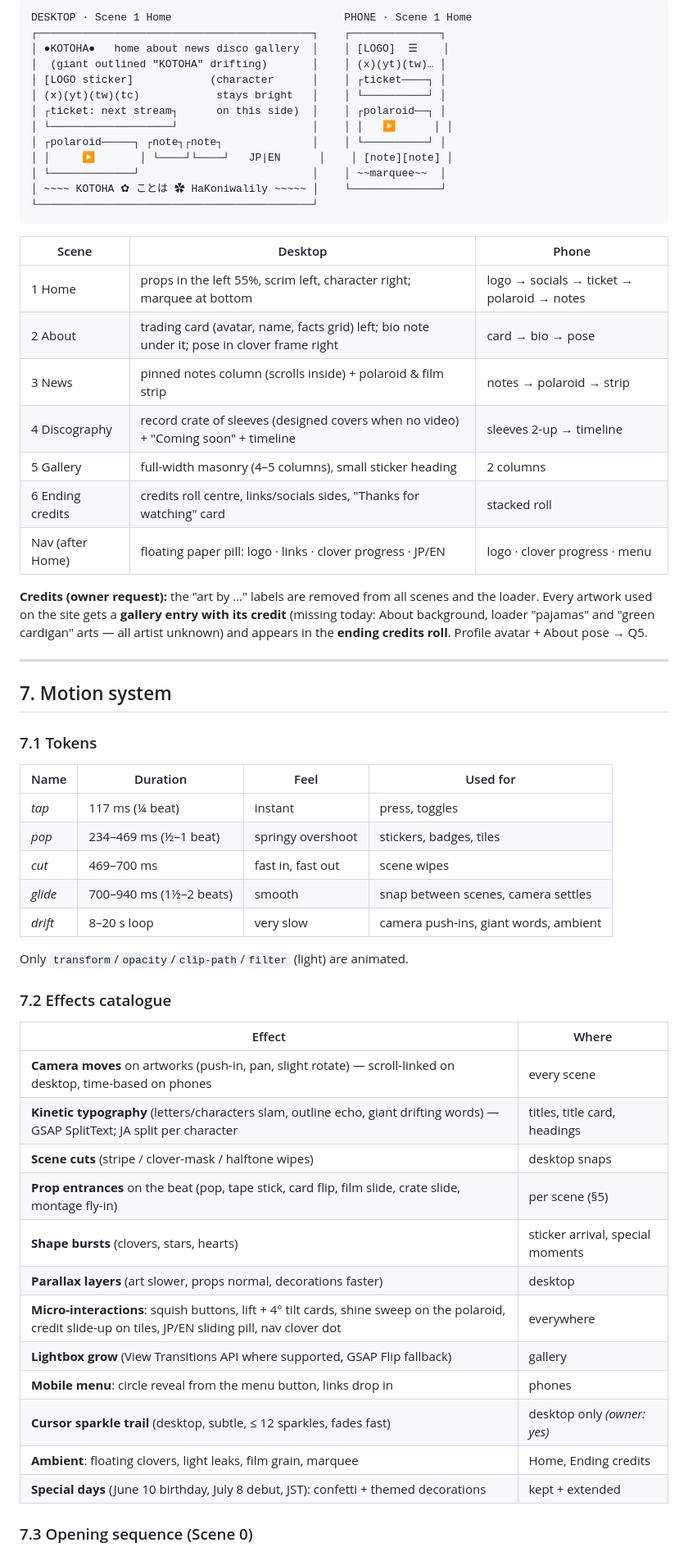
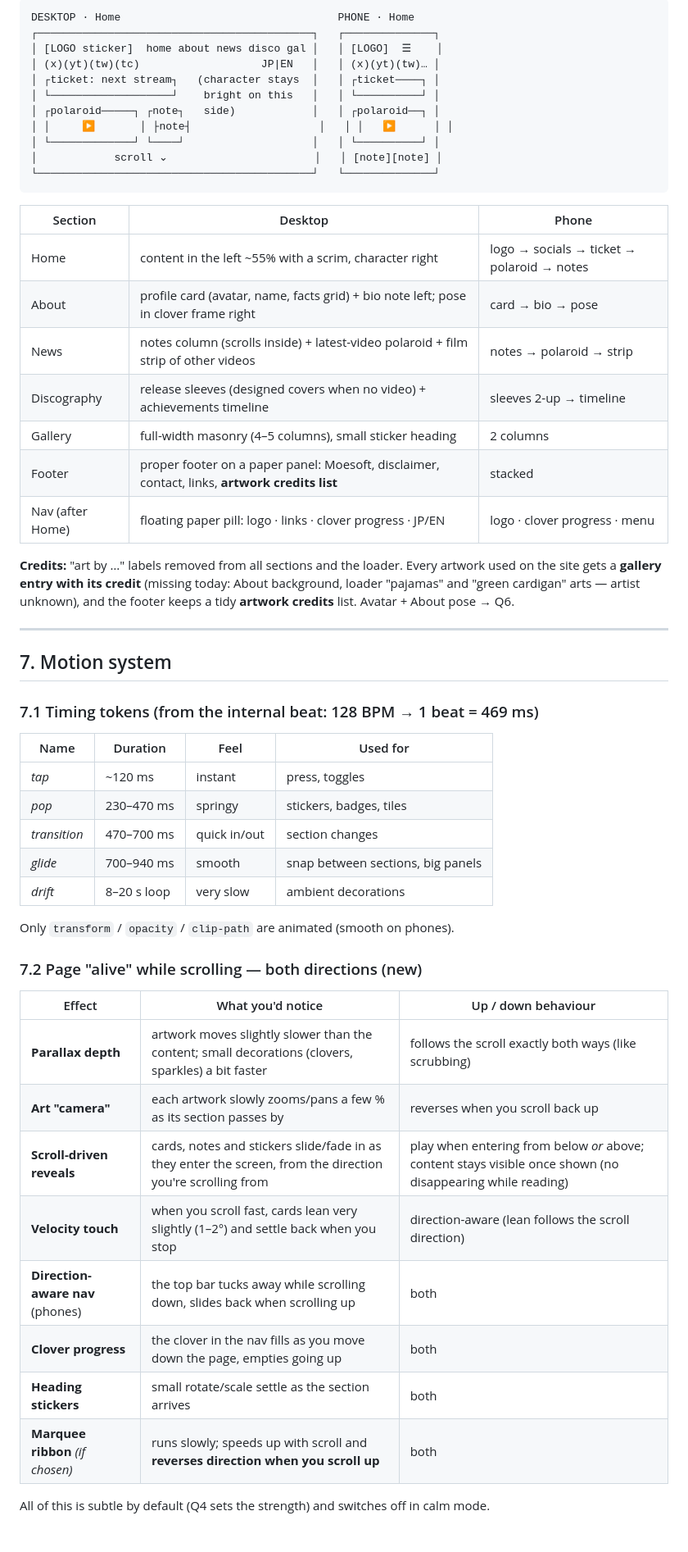
Before and after one commit to PastelSalt/kotoha-fansite, a Markdown page: docs/DESIGN_V2_PLAN.md, the part around one of its changes. Shown at 82% size. GitHub-like rendering; blank space fills up the shorter version.

````diff
--- a/docs/DESIGN_V2_PLAN.md
+++ b/docs/DESIGN_V2_PLAN.md
@@ -143,64 +135,58 @@ Desktop keeps "art full-screen + props on top"; the props are re-arranged for ba
 
 ```
-DESKTOP · Scene 1 Home                           PHONE · Scene 1 Home
-┌───────────────────────────────────────────┐    ┌──────────────┐
-│ ●KOTOHA●   home about news disco gallery  │    │ [LOGO]  ☰    │
-│  (giant outlined "KOTOHA" drifting)       │    │ (x)(yt)(tw)… │
-│ [LOGO sticker]            (character      │    │ ┌ticket────┐ │
-│ (x)(yt)(tw)(tc)            stays bright   │    │ └──────────┘ │
-│ ┌ticket: next stream┐      on this side)  │    │ ┌polaroid──┐ │
-│ └───────────────────┘                     │    │ │   ▶      │ │
-│ ┌polaroid─────┐ ┌note┐┌note┐              │    │ └──────────┘ │
-│ │     ▶       │ └────┘└────┘   JP|EN      │    │ [note][note] │
-│ └─────────────┘                           │    │ ~~marquee~~  │
-│ ~~~~ KOTOHA ✿ ことは ✿ HaKoniwalily ~~~~~ │    └──────────────┘
-└───────────────────────────────────────────┘
+DESKTOP · Home                                  PHONE · Home
+┌───────────────────────────────────────────┐   ┌──────────────┐
+│ [LOGO sticker]  home about news disco gal │   │ [LOGO]  ☰    │
+│ (x)(yt)(tw)(tc)                   JP|EN   │   │ (x)(yt)(tw)… │
+│ ┌ticket: next stream┐   (character stays  │   │ ┌ticket────┐ │
+│ └───────────────────┘    bright on this   │   │ └──────────┘ │
+│ ┌polaroid─────┐ ┌note┐   side)            │   │ ┌polaroid──┐ │
+│ │     ▶       │ ├note┤                    │   │ │   ▶      │ │
+│ └─────────────┘ └────┘                    │   │ └──────────┘ │
+│            scroll ⌄                       │   │ [note][note] │
+└───────────────────────────────────────────┘   └──────────────┘
 ```
 
-| Scene | Desktop | Phone |
+| Section | Desktop | Phone |
 |---|---|---|
-| 1 Home | props in the left 55%, scrim left, character right; marquee at bottom | logo → socials → ticket → polaroid → notes |
-| 2 About | trading card (avatar, name, facts grid) left; bio note under it; pose in clover frame right | card → bio → pose |
-| 3 News | pinned notes column (scrolls inside) + polaroid & film strip | notes → polaroid → strip |
-| 4 Discography | record crate of sleeves (designed covers when no video) + "Coming soon" + timeline | sleeves 2-up → timeline |
-| 5 Gallery | full-width masonry (4–5 columns), small sticker heading | 2 columns |
-| 6 Ending credits | credits roll centre, links/socials sides, "Thanks for watching" card | stacked roll |
+| Home | content in the left ~55% with a scrim, character right | logo → socials → ticket → polaroid → notes |
+| About | profile card (avatar, name, facts grid) + bio note left; pose in clover frame right | card → bio → pose |
+| News | notes column (scrolls inside) + latest-video polaroid + film strip of other videos | notes → polaroid → strip |
+| Discography | release sleeves (designed covers when no video) + achievements timeline | sleeves 2-up → timeline |
+| Gallery | full-width masonry (4–5 columns), small sticker heading | 2 columns |
+| Footer | proper footer on a paper panel: Moesoft, disclaimer, contact, links, **artwork credits list** | stacked |
 | Nav (after Home) | floating paper pill: logo · links · clover progress · JP/EN | logo · clover progress · menu |
 
-**Credits (owner request):** the "art by …" labels are removed from all scenes and the loader. Every artwork used on the site gets a **gallery entry with its credit** (missing today: About background, loader "pajamas" and "green cardigan" arts — all artist unknown) and appears in the **ending credits roll**. Profile avatar + About pose → Q5.
+**Credits:** "art by …" labels removed from all sections and the loader. Every artwork used on the site gets a **gallery entry with its credit** (missing today: About background, loader "pajamas" and "green cardigan" arts — artist unknown), and the footer keeps a tidy **artwork credits** list. Avatar + About pose → Q6.
 
 ---
 
 ## 7. Motion system
 
-### 7.1 Tokens
+### 7.1 Timing tokens (from the internal beat: 128 BPM → 1 beat = 469 ms)
 
 | Name | Duration | Feel | Used for |
 |---|---|---|---|
-| *tap* | 117 ms (¼ beat) | instant | press, toggles |
-| *pop* | 234–469 ms (½–1 beat) | springy overshoot | stickers, badges, tiles |
-| *cut* | 469–700 ms | fast in, fast out | scene wipes |
-| *glide* | 700–940 ms (1½–2 beats) | smooth | snap between scenes, camera settles |
-| *drift* | 8–20 s loop | very slow | camera push-ins, giant words, ambient |
+| *tap* | ~120 ms | instant | press, toggles |
+| *pop* | 230–470 ms | springy | stickers, badges, tiles |
+| *transition* | 470–700 ms | quick in/out | section changes |
+| *glide* | 700–940 ms | smooth | snap between sections, big panels |
+| *drift* | 8–20 s loop | very slow | ambient decorations |
 
-Only `transform`/`opacity`/`clip-path`/`filter` (light) are animated.
+Only `transform` / `opacity` / `clip-path` are animated (smooth on phones).
 
-### 7.2 Effects catalogue
+### 7.2 Page "alive" while scrolling — both directions (new)
 
-| Effect | Where |
-|---|---|
-| **Camera moves** on artworks (push-in, pan, slight rotate) — scroll-linked on desktop, time-based on phones | every scene |
-| **Kinetic typography** (letters/characters slam, outline echo, giant drifting words) — GSAP SplitText; JA split per character | titles, title card, headings |
-| **Scene cuts** (stripe / clover-mask / halftone wipes) | desktop snaps |
-| **Prop entrances** on the beat (pop, tape stick, card flip, film slide, crate slide, montage fly-in) | per scene (§5) |
-| **Shape bursts** (clovers, stars, hearts) | sticker arrival, special moments |
-| **Parallax layers** (art slower, props normal, decorations faster) | desktop |
-| **Micro-interactions**: squish buttons, lift + 4° tilt cards, shine sweep on the polaroid, credit slide-up on tiles, JP/EN sliding pill, nav clover dot | everywhere |
-| **Lightbox grow** (View Transitions API where supported, GSAP Flip fallback) | gallery |
-| **Mobile menu**: circle reveal from the menu button, links drop in | phones |
-| **Cursor sparkle trail** (desktop, subtle, ≤ 12 sparkles, fades fast) | desktop only *(owner: yes)* |
-| **Ambient**: floating clovers, light leaks, film grain, marquee | Home, Ending credits |
-| **Special days** (June 10 birthday, July 8 debut, JST): confetti + themed decorations | kept + extended |
+| Effect | What you'd notice | Up / down behaviour |
+|---|---|---|
+| **Parallax depth** | artwork moves slightly slower than the content; small decorations (clovers, sparkles) a bit faster | follows the scroll exactly both ways (like scrubbing) |
+| **Art "camera"** | each artwork slowly zooms/pans a few % as its section passes by | reverses when you scroll back up |
+| **Scroll-driven reveals** | cards, notes and stickers slide/fade in as they enter the screen, from the direction you're scrolling from | play when entering from below *or* above; content stays visible once shown (no disappearing while reading) |
+| **Velocity touch** | when you scroll fast, cards lean very slightly (1–2°) and settle back when you stop | direction-aware (lean follows the scroll direction) |
+| **Direction-aware nav** (phones) | the top bar tucks away while scrolling down, slides back when scrolling up | both |
+| **Clover progress** | the clover in the nav fills as you move down the page, empties going up | both |
+| **Heading stickers** | small rotate/scale settle as the section arrives | both |
+| **Marquee ribbon** *(if chosen)* | runs slowly; speeds up with scroll and **reverses direction when you scroll up** | both |
 
-### 7.3 Opening sequence (Scene 0)
+All of this is subtle by default (Q4 sets the strength) and switches off in calm mode.
 
````
Also changed, not shown: other parts of docs/DESIGN_V2_PLAN.md (+134 -135 lines).
